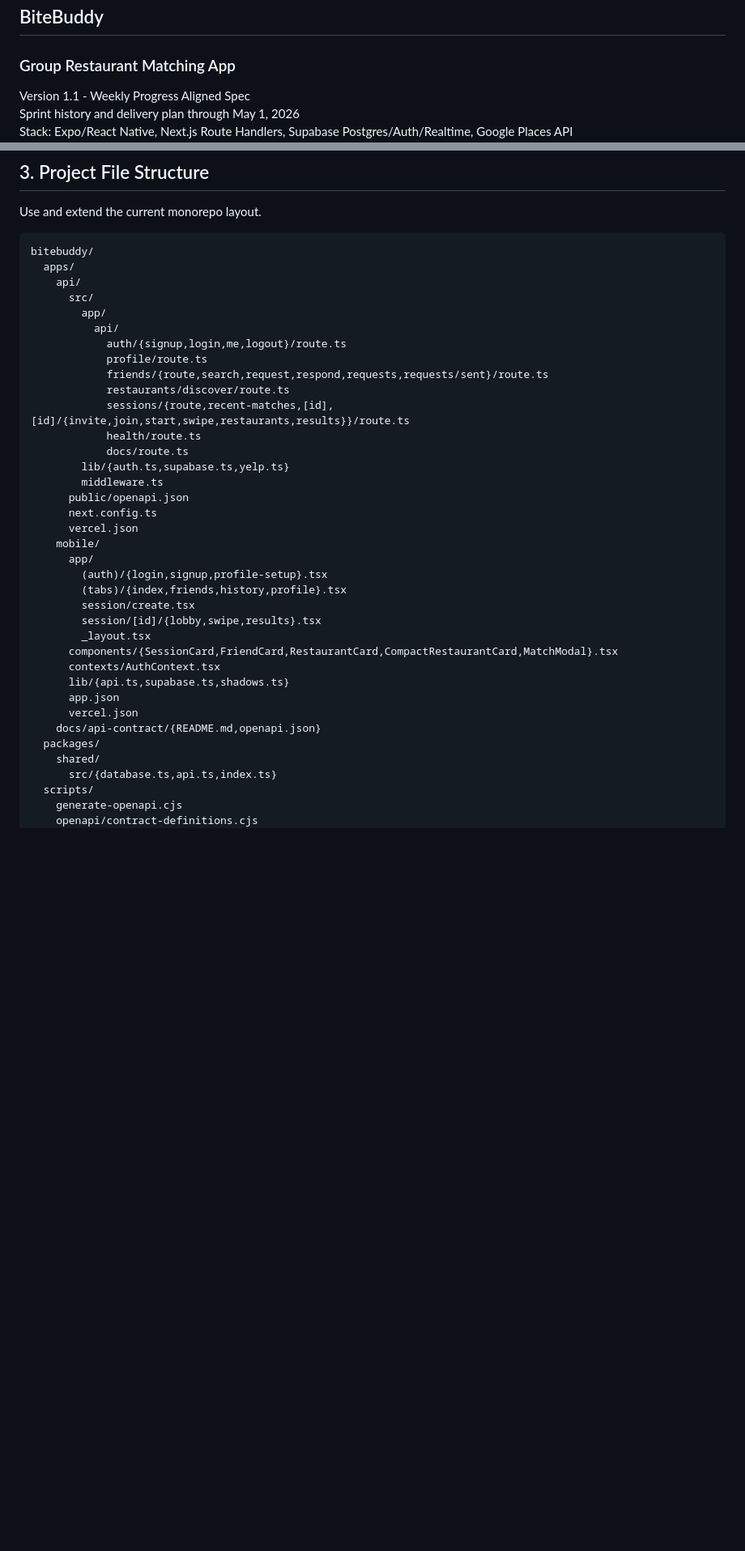
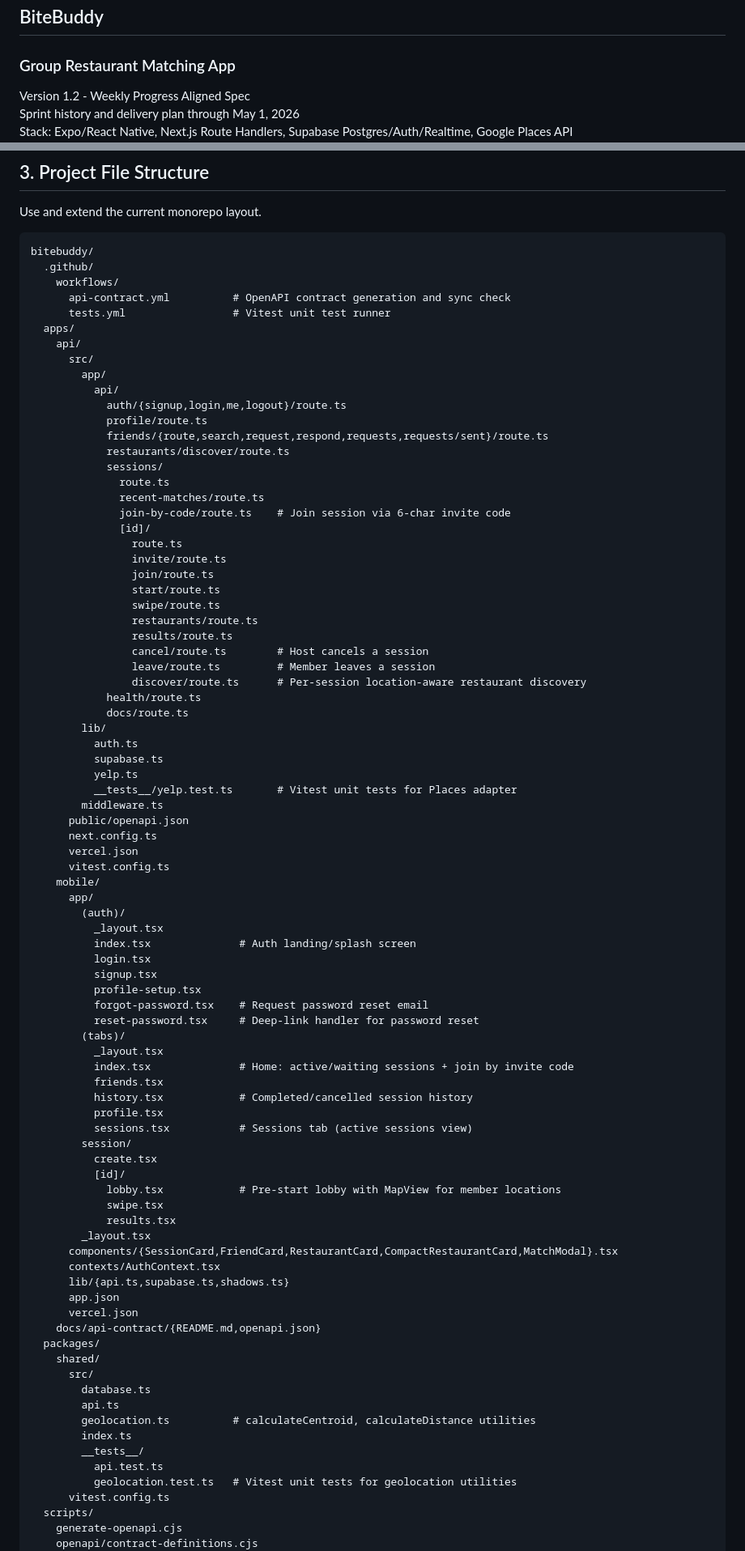
Before and after one commit to BiteBuddy-CS4485/BiteBuddy, a Markdown page: SPEC.md, 2 parts joined by grey strips. Shown at 81% size. GitHub-like rendering; blank space fills up the shorter version.

````diff
--- a/SPEC.md
+++ b/SPEC.md
@@ -2,6 +2,6 @@
 ## BiteBuddy
 ### Group Restaurant Matching App
 
-Version 1.1 - Weekly Progress Aligned Spec
+Version 1.2 - Weekly Progress Aligned Spec
 Sprint history and delivery plan through May 1, 2026
 Stack: Expo/React Native, Next.js Route Handlers, Supabase Postgres/Auth/Realtime, Google Places API
@@ -76,6 +76,10 @@ Use and extend the current monorepo layout.
 
 ```text
 bitebuddy/
+  .github/
+    workflows/
+      api-contract.yml          # OpenAPI contract generation and sync check
+      tests.yml                 # Vitest unit test runner
   apps/
     api/
       src/
@@ -85,20 +89,56 @@ bitebuddy/
             profile/route.ts
             friends/{route,search,request,respond,requests,requests/sent}/route.ts
             restaurants/discover/route.ts
-            sessions/{route,recent-matches,[id], [id]/{invite,join,start,swipe,restaurants,results}}/route.ts
+            sessions/
+              route.ts
+              recent-matches/route.ts
+              join-by-code/route.ts    # Join session via 6-char invite code
+              [id]/
+                route.ts
+                invite/route.ts
+                join/route.ts
+                start/route.ts
+                swipe/route.ts
+                restaurants/route.ts
+                results/route.ts
+                cancel/route.ts        # Host cancels a session
+                leave/route.ts         # Member leaves a session
+                discover/route.ts      # Per-session location-aware restaurant discovery
             health/route.ts
             docs/route.ts
-        lib/{auth.ts,supabase.ts,yelp.ts}
+        lib/
+          auth.ts
+          supabase.ts
+          yelp.ts
+          __tests__/yelp.test.ts       # Vitest unit tests for Places adapter
         middleware.ts
       public/openapi.json
       next.config.ts
       vercel.json
+      vitest.config.ts
     mobile/
       app/
-        (auth)/{login,signup,profile-setup}.tsx
-        (tabs)/{index,friends,history,profile}.tsx
-        session/create.tsx
-        session/[id]/{lobby,swipe,results}.tsx
+        (auth)/
+          _layout.tsx
+          index.tsx              # Auth landing/splash screen
+          login.tsx
+          signup.tsx
+          profile-setup.tsx
+          forgot-password.tsx    # Request password reset email
+          reset-password.tsx     # Deep-link handler for password reset
+        (tabs)/
+          _layout.tsx
+          index.tsx              # Home: active/waiting sessions + join by invite code
+          friends.tsx
+          history.tsx            # Completed/cancelled session history
+          profile.tsx
+          sessions.tsx           # Sessions tab (active sessions view)
+        session/
+          create.tsx
+          [id]/
+            lobby.tsx            # Pre-start lobby with MapView for member locations
+            swipe.tsx
+            results.tsx
         _layout.tsx
       components/{SessionCard,FriendCard,RestaurantCard,CompactRestaurantCard,MatchModal}.tsx
       contexts/AuthContext.tsx
@@ -108,7 +148,15 @@ bitebuddy/
     docs/api-contract/{README.md,openapi.json}
   packages/
     shared/
-      src/{database.ts,api.ts,index.ts}
+      src/
+        database.ts
+        api.ts
+        geolocation.ts          # calculateCentroid, calculateDistance utilities
+        index.ts
+        __tests__/
+          api.test.ts
+          geolocation.test.ts   # Vitest unit tests for geolocation utilities
+      vitest.config.ts
   scripts/
     generate-openapi.cjs
     openapi/contract-definitions.cjs
````
Also changed, not shown: other parts of SPEC.md (+113 -102 lines).
